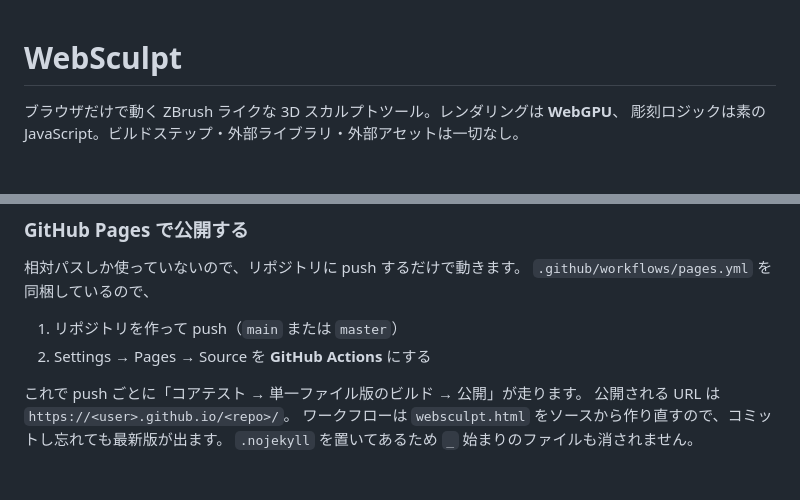
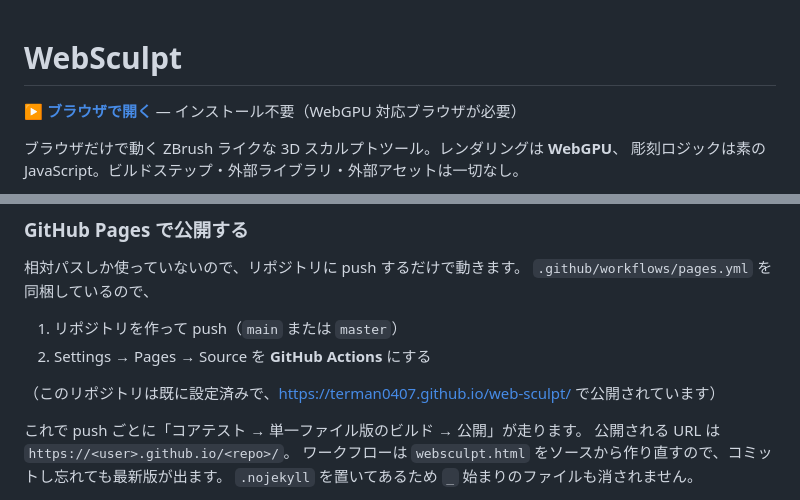
Before and after one commit to terman0407/web-sculpt, a Markdown page: README.md, 2 parts joined by grey strips. GitHub-like rendering; blank space fills up the shorter version.

Commit message:
README に公開 URL を追記
GitHub Pages のデプロイ完了に伴い、ライブ URL へのリンクを冒頭に追加。

Co-Authored-By: Claude Opus 5 (1M context) <noreply@anthropic.com>

```diff
--- a/README.md
+++ b/README.md
@@ -1,4 +1,6 @@
 # WebSculpt
+
+**▶ [ブラウザで開く](https://terman0407.github.io/web-sculpt/)** — インストール不要（WebGPU 対応ブラウザが必要）
 
 ブラウザだけで動く ZBrush ライクな 3D スカルプトツール。レンダリングは **WebGPU**、
 彫刻ロジックは素の JavaScript。ビルドステップ・外部ライブラリ・外部アセットは一切なし。
@@ -39,6 +41,8 @@ node build.mjs         # → websculpt.html を再生成
 
 1. リポジトリを作って push（`main` または `master`）
 2. Settings → Pages → Source を **GitHub Actions** にする
+
+（このリポジトリは既に設定済みで、https://terman0407.github.io/web-sculpt/ で公開されています）
 
 これで push ごとに「コアテスト → 単一ファイル版のビルド → 公開」が走ります。
 公開される URL は `https://<user>.github.io/<repo>/`。
```
